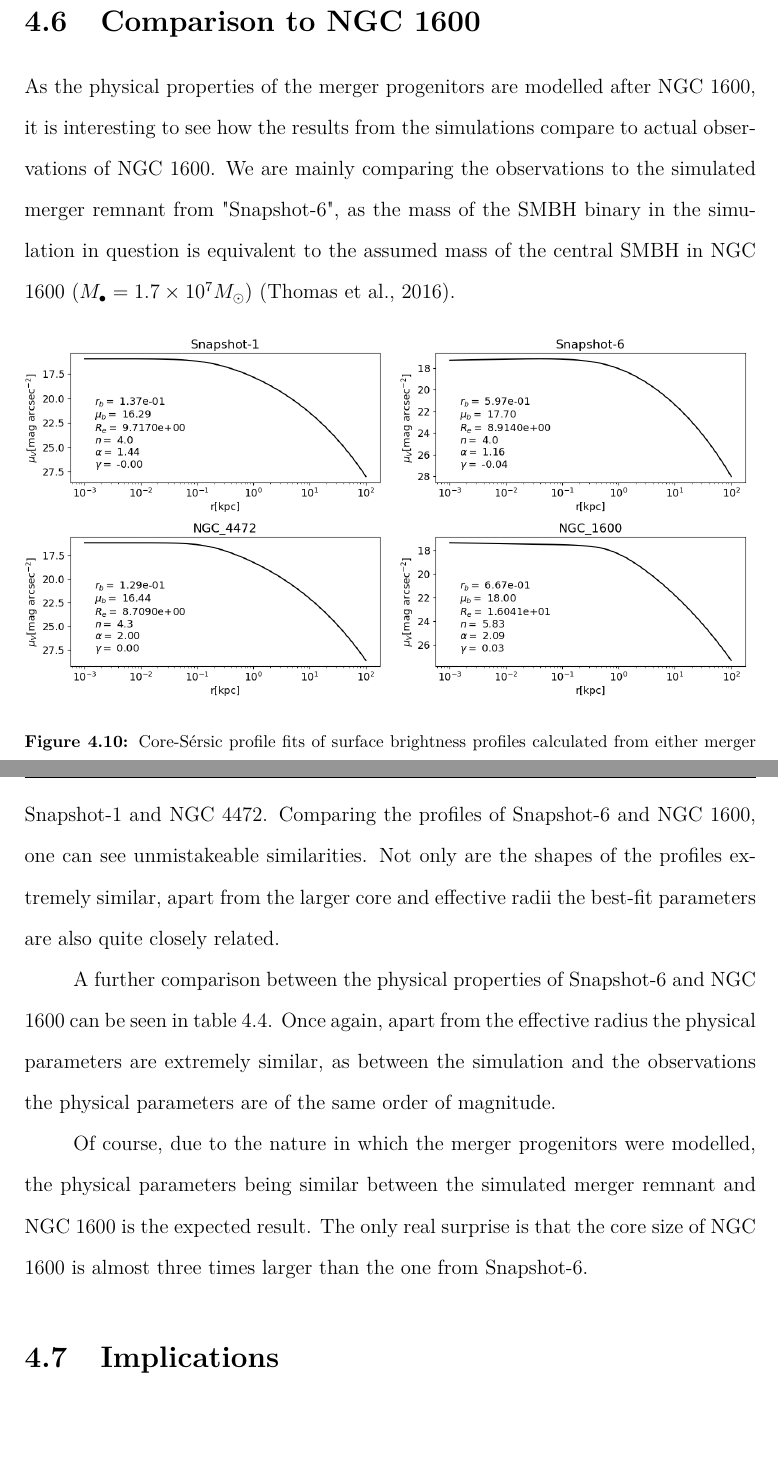
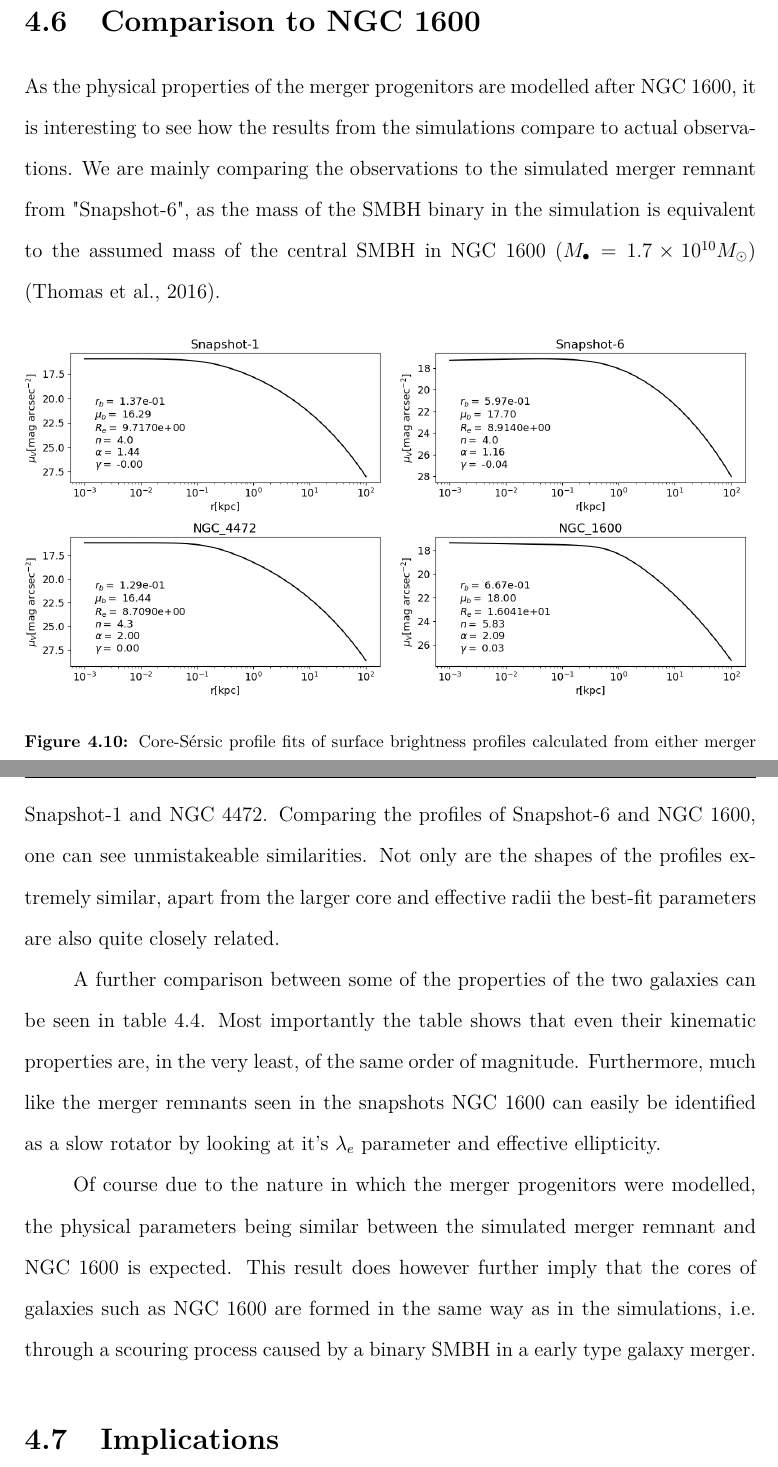
Before and after one commit to josujosu/Gradu, a LaTeX thesis (gradu.tex): two parts of pages 25 and 26 of 39, joined at a grey line, cut so that both start at the same text, the shorter picture padded with empty space. Compiled offline with pdfLaTeX.

Commit message:
small corrections

```diff
--- a/gradu.tex
+++ b/gradu.tex
@@ -379,7 +379,7 @@ Regardless of the threshold used for differentiating between slow and fast rotat
 
 \section{Comparison to NGC 1600}
 
-As the physical properties of the merger progenitors are modelled after NGC 1600, it is interesting to see how the results from the simulations compare to actual observations of NGC 1600. We are mainly comparing the observations to the simulated merger remnant from "Snapshot-6", as the mass of the SMBH binary in the simulation in question is equivalent to the assumed mass of the central SMBH in NGC 1600 ($M_\bullet = 1.7 \times 10^7 M_\odot$) \citep{Thomas2016}.
+As the physical properties of the merger progenitors are modelled after NGC 1600, it is interesting to see how the results from the simulations compare to actual observations. We are mainly comparing the observations to the simulated merger remnant from "Snapshot-6", as the mass of the SMBH binary in the simulation is equivalent to the assumed mass of the central SMBH in NGC 1600 ($M_\bullet = 1.7 \times 10^{10} M_\odot$) \citep{Thomas2016}.
 
 \begin{figure}[h]
 	\centering
@@ -390,7 +390,7 @@ As the physical properties of the merger progenitors are modelled after NGC 1600
 
 Figure \ref{figure:coresersic_sim_obs} shows the core-Sérsic profile fits of the surface brightness profiles alongside the best-fit parameters from Snapshot-6 and NGC 1600 as well as from Snapshot-1 and NGC 4472. Comparing the profiles of Snapshot-6 and NGC 1600, one can see unmistakeable similarities. Not only are the shapes of the profiles extremely similar, apart from the larger core and effective radii the best-fit parameters are also quite closely related.
 
-A further comparison between the physical properties of Snapshot-6 and NGC 1600 can be seen in table \ref{table:snap6_vs_NGC1600}. Once again, apart from the effective radius the physical parameters are extremely similar, as between the simulation and the observations the physical parameters are of the same order of magnitude.
+A further comparison between some of the properties of the two galaxies can be seen in table \ref{table:snap6_vs_NGC1600}. Most importantly the table shows that even their kinematic properties are, in the very least, of the same order of magnitude. Furthermore, much like the merger remnants seen in the snapshots NGC 1600 can easily be identified as a slow rotator by looking at it's $\lambda_e$ parameter and effective ellipticity.
 
 \begin{table}
 	\begin{center}
@@ -426,7 +426,7 @@ A further comparison between the physical properties of Snapshot-6 and NGC 1600
 	\label{table:snap6_vs_NGC1600}
 \end{table}
 
-Of course, due to the nature in which the merger progenitors were modelled, the physical parameters being similar between the simulated merger remnant and NGC 1600 is the expected result. The only real surprise is that the core size of NGC 1600 is almost three times larger than the one from Snapshot-6.
+Of course due to the nature in which the merger progenitors were modelled, the physical parameters being similar between the simulated merger remnant and NGC 1600 is expected. This result does however further imply that the cores of galaxies such as NGC 1600 are formed in the same way as in the simulations, i.e. through a scouring process caused by a binary SMBH in a early type galaxy merger.
 
 
 \section{Implications}
```
Also changed, not shown: gradu.pdf, gradu.tex (4 more changed lines).
